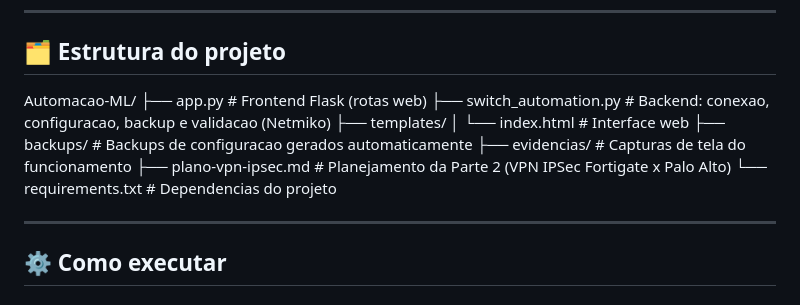
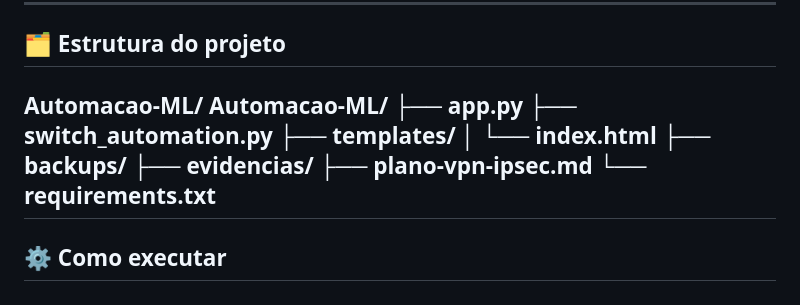
Before and after one commit to viniciusk1/Automacao-ML, a Markdown page: README.md, the part around the change. Drawn GitHub-style.

Commit message:
Corrige formatacao da arvore de diretorios no README

```diff
--- a/README.md
+++ b/README.md
@@ -16,15 +16,15 @@ Consiste em um script Python, com frontend web em Flask, que se conecta via SSH
 
 ## 🗂️ Estrutura do projeto
 Automacao-ML/
-├── app.py                   # Frontend Flask (rotas web)
-├── switch_automation.py     # Backend: conexao, configuracao, backup e validacao (Netmiko)
+Automacao-ML/
+├── app.py
+├── switch_automation.py
 ├── templates/
-│   └── index.html           # Interface web
-├── backups/                 # Backups de configuracao gerados automaticamente
-├── evidencias/               # Capturas de tela do funcionamento
-├── plano-vpn-ipsec.md        # Planejamento da Parte 2 (VPN IPSec Fortigate x Palo Alto)
-└── requirements.txt          # Dependencias do projeto
-
+│   └── index.html
+├── backups/
+├── evidencias/
+├── plano-vpn-ipsec.md
+└── requirements.txt
 ---
 
 ## ⚙️ Como executar
```
